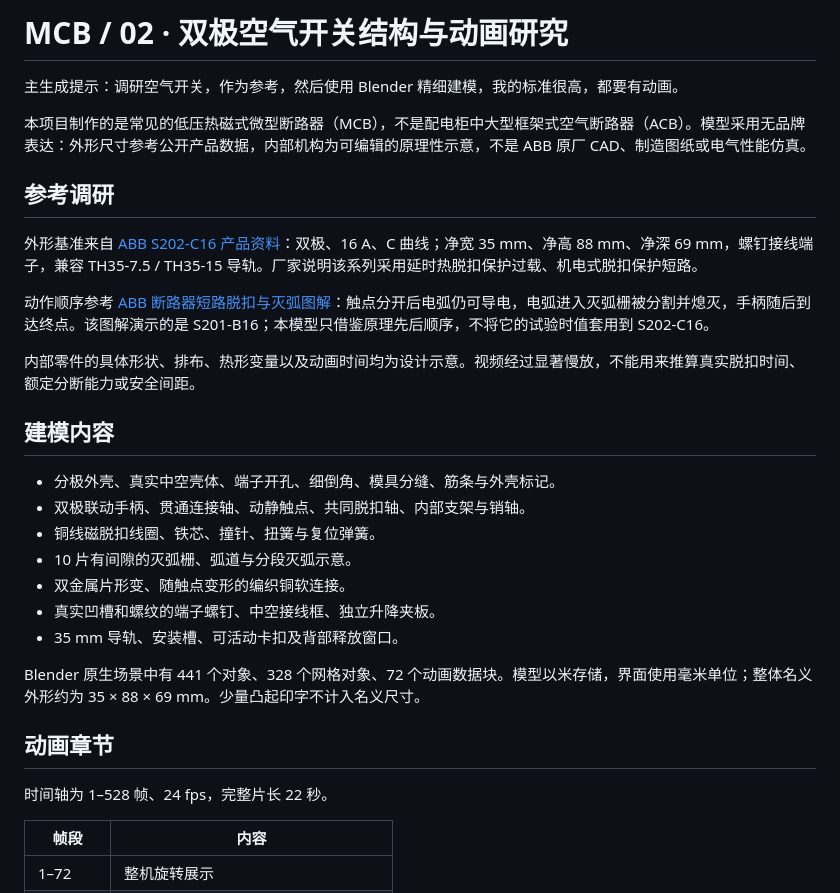
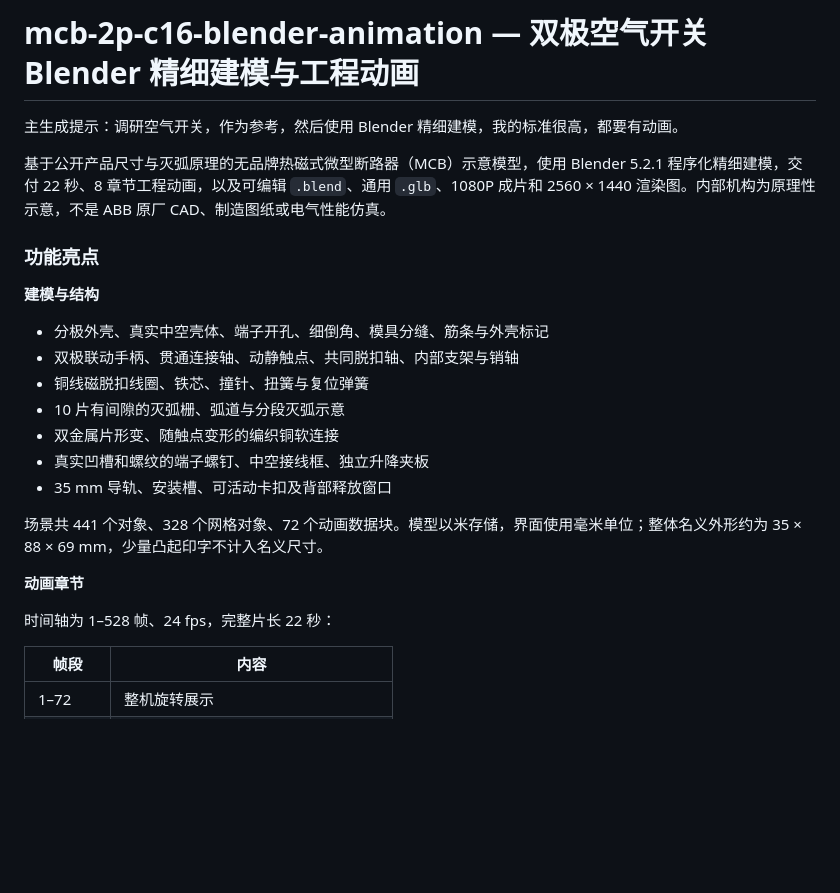
Before and after one commit to fanhuayishiy/ai-demo, a Markdown page: mcb-2p-c16-blender-animation/README.md, the part around one of its changes. Rendered like a GitHub page; blank space fills up the shorter version.

```diff
--- a/mcb-2p-c16-blender-animation/README.md
+++ b/mcb-2p-c16-blender-animation/README.md
@@ -1,32 +1,26 @@
-# MCB / 02 · 双极空气开关结构与动画研究
+# mcb-2p-c16-blender-animation — 双极空气开关 Blender 精细建模与工程动画
 
 主生成提示：调研空气开关，作为参考，然后使用 Blender 精细建模，我的标准很高，都要有动画。
 
-本项目制作的是常见的低压热磁式微型断路器（MCB），不是配电柜中大型框架式空气断路器（ACB）。模型采用无品牌表达：外形尺寸参考公开产品数据，内部机构为可编辑的原理性示意，不是 ABB 原厂 CAD、制造图纸或电气性能仿真。
+基于公开产品尺寸与灭弧原理的无品牌热磁式微型断路器（MCB）示意模型，使用 Blender 5.2.1 程序化精细建模，交付 22 秒、8 章节工程动画，以及可编辑 `.blend`、通用 `.glb`、1080P 成片和 2560 × 1440 渲染图。内部机构为原理性示意，不是 ABB 原厂 CAD、制造图纸或电气性能仿真。
 
-## 参考调研
+### 功能亮点
 
-外形基准来自 [ABB S202-C16 产品资料](https://new.abb.com/products/2CDS252001R0164/s202-c16)：双极、16 A、C 曲线；净宽 35 mm、净高 88 mm、净深 69 mm，螺钉接线端子，兼容 TH35-7.5 / TH35-15 导轨。厂家说明该系列采用延时热脱扣保护过载、机电式脱扣保护短路。
+**建模与结构**
 
-动作顺序参考 [ABB 断路器短路脱扣与灭弧图解](https://new.abb.com/low-voltage/products/system-pro-m/miniature-circuit-breakers/infographic)：触点分开后电弧仍可导电，电弧进入灭弧栅被分割并熄灭，手柄随后到达终点。该图解演示的是 S201-B16；本模型只借鉴原理先后顺序，不将它的试验时值套用到 S202-C16。
+- 分极外壳、真实中空壳体、端子开孔、细倒角、模具分缝、筋条与外壳标记
+- 双极联动手柄、贯通连接轴、动静触点、共同脱扣轴、内部支架与销轴
+- 铜线磁脱扣线圈、铁芯、撞针、扭簧与复位弹簧
+- 10 片有间隙的灭弧栅、弧道与分段灭弧示意
+- 双金属片形变、随触点变形的编织铜软连接
+- 真实凹槽和螺纹的端子螺钉、中空接线框、独立升降夹板
+- 35 mm 导轨、安装槽、可活动卡扣及背部释放窗口
 
-内部零件的具体形状、排布、热形变量以及动画时间均为设计示意。视频经过显著慢放，不能用来推算真实脱扣时间、额定分断能力或安全间距。
+场景共 441 个对象、328 个网格对象、72 个动画数据块。模型以米存储，界面使用毫米单位；整体名义外形约为 35 × 88 × 69 mm，少量凸起印字不计入名义尺寸。
 
-## 建模内容
+**动画章节**
 
-- 分极外壳、真实中空壳体、端子开孔、细倒角、模具分缝、筋条与外壳标记。
-- 双极联动手柄、贯通连接轴、动静触点、共同脱扣轴、内部支架与销轴。
-- 铜线磁脱扣线圈、铁芯、撞针、扭簧与复位弹簧。
-- 10 片有间隙的灭弧栅、弧道与分段灭弧示意。
-- 双金属片形变、随触点变形的编织铜软连接。
-- 真实凹槽和螺纹的端子螺钉、中空接线框、独立升降夹板。
-- 35 mm 导轨、安装槽、可活动卡扣及背部释放窗口。
-
-Blender 原生场景中有 441 个对象、328 个网格对象、72 个动画数据块。模型以米存储，界面使用毫米单位；整体名义外形约为 35 × 88 × 69 mm。少量凸起印字不计入名义尺寸。
-
-## 动画章节
-
-时间轴为 1–528 帧、24 fps，完整片长 22 秒。
+时间轴为 1–528 帧、24 fps，完整片长 22 秒：
 
 | 帧段 | 内容 |
 | --- | --- |
```
Also changed, not shown: other parts of mcb-2p-c16-blender-animation/README.md (+38 -10 lines).
